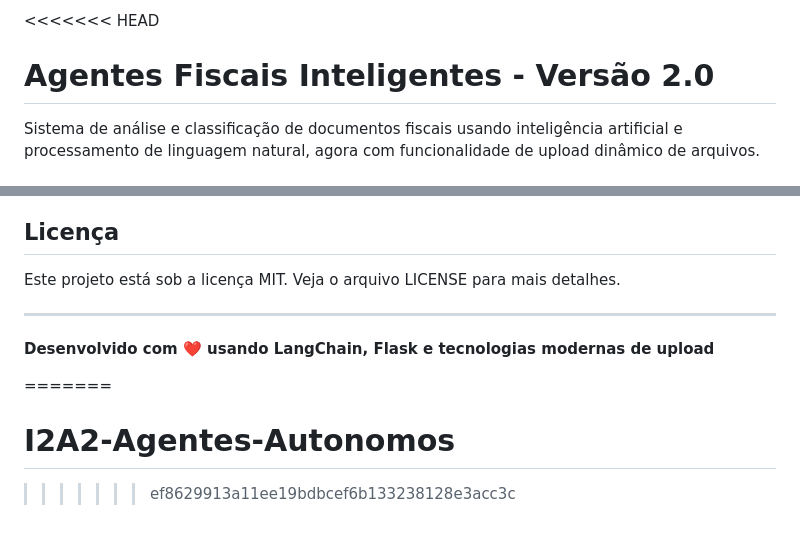
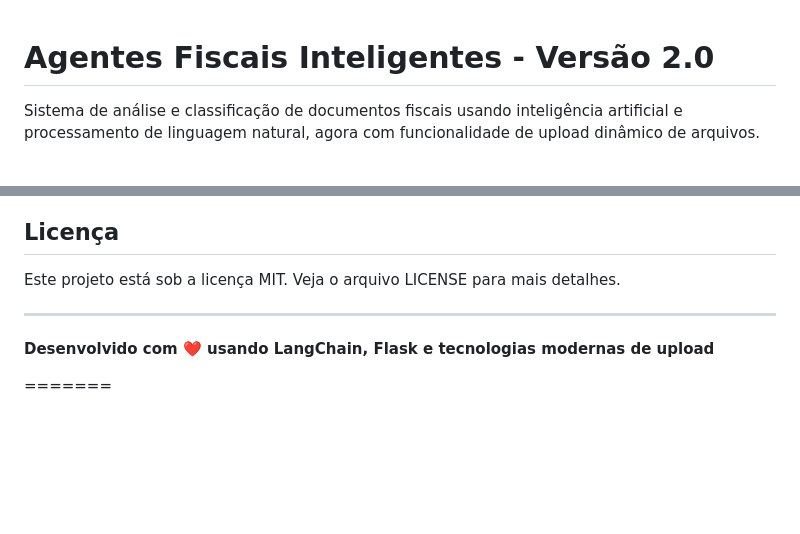
Before and after one commit to Gnatiuc/I2A2-Agentes-Autonomos, a Markdown page: README.md, 2 parts joined by grey strips. GitHub-like rendering; blank space fills up the shorter version.

```diff
--- a/README.md
+++ b/README.md
@@ -1,4 +1,3 @@
-<<<<<<< HEAD
 # Agentes Fiscais Inteligentes - Versão 2.0
 
 Sistema de análise e classificação de documentos fiscais usando inteligência artificial e processamento de linguagem natural, agora com funcionalidade de upload dinâmico de arquivos.
@@ -220,11 +219,8 @@ python test_agents.py
 
 Este projeto está sob a licença MIT. Veja o arquivo LICENSE para mais detalhes.
 
-
 ---
 
 **Desenvolvido com ❤️ usando LangChain, Flask e tecnologias modernas de upload**
 
 =======
-# I2A2-Agentes-Autonomos
->>>>>>> ef8629913a11ee19bdbcef6b133238128e3acc3c
```
